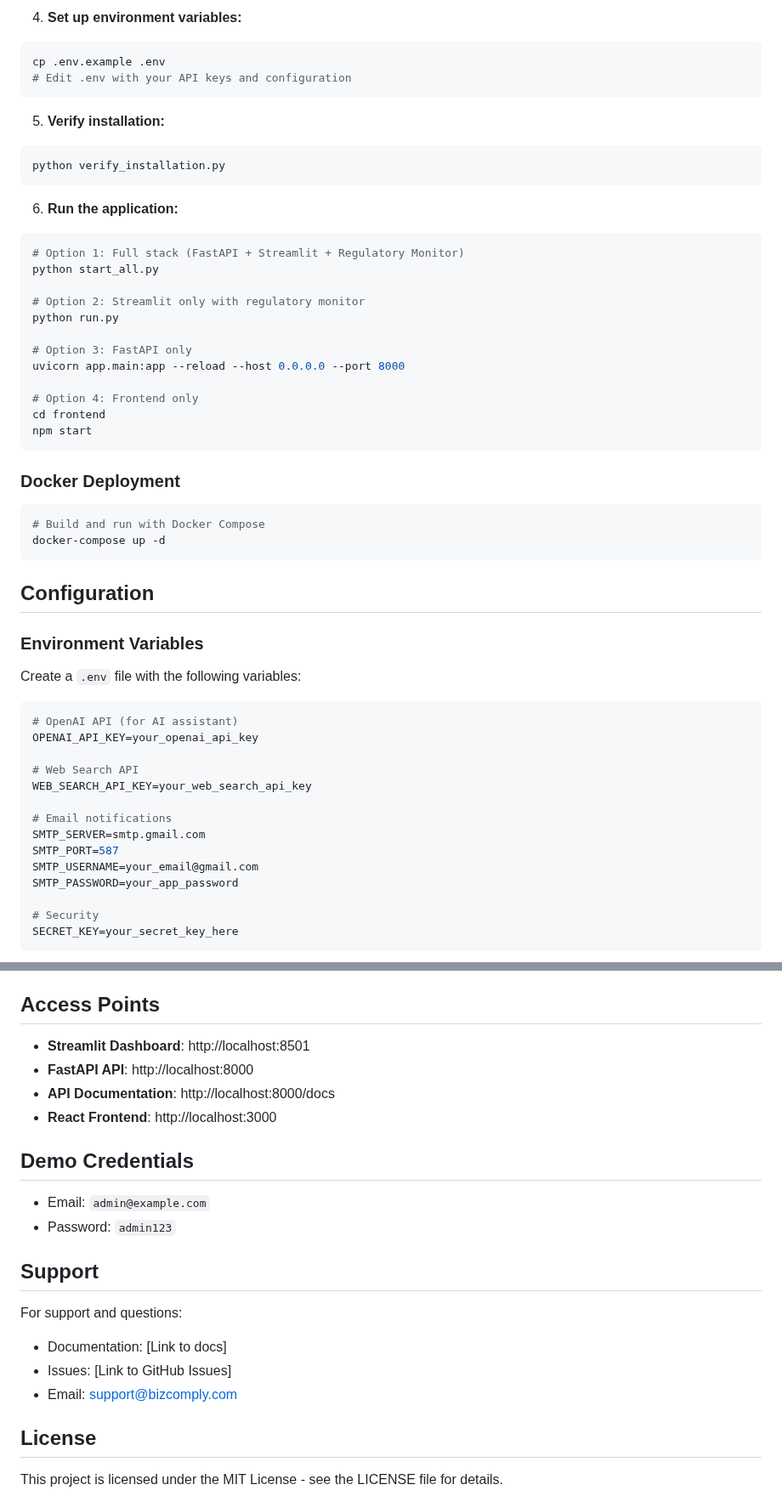
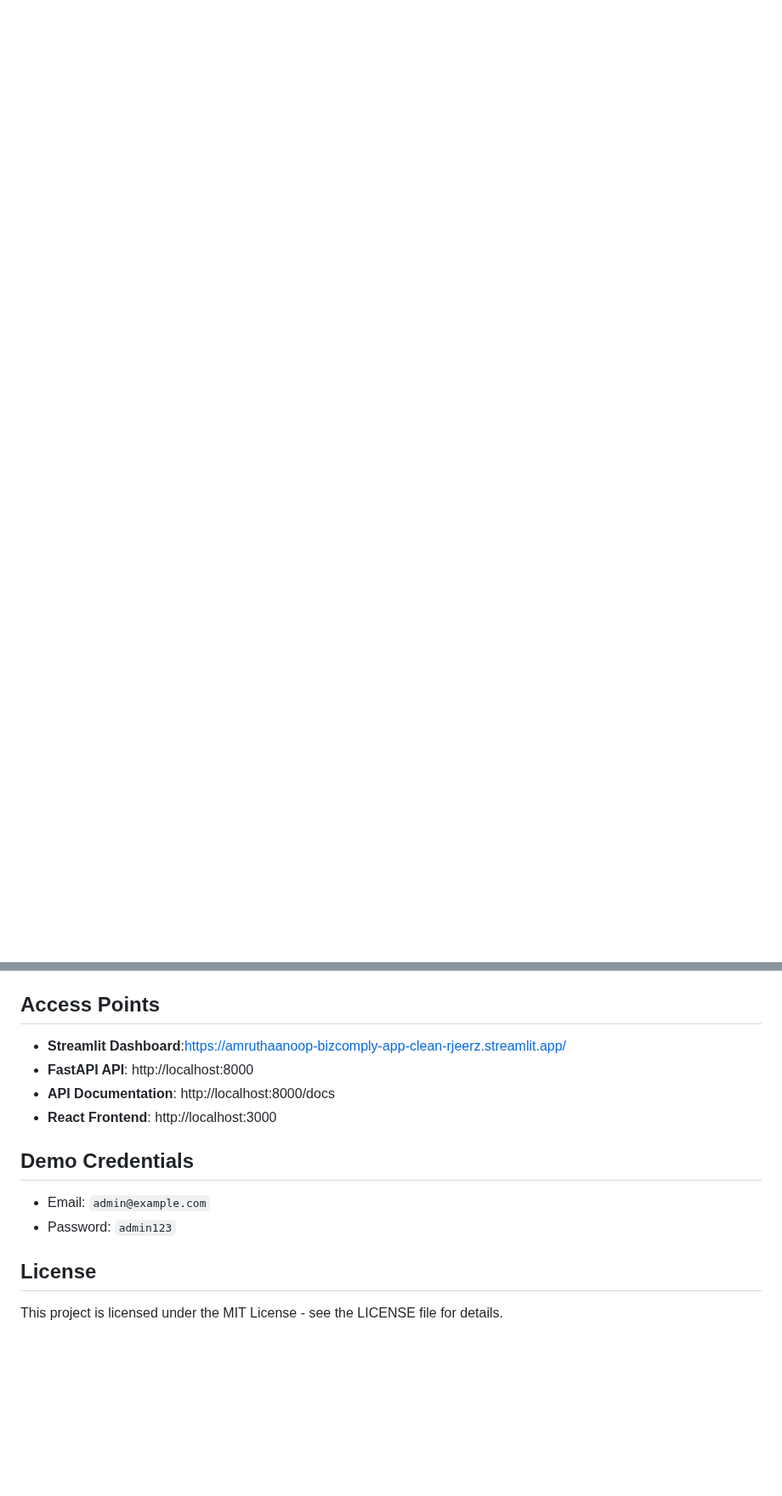
Before and after one commit to AmruthaAnoop/bizcomply, a Markdown page: README.md, 2 parts joined by grey strips. Shown at 85% size. GitHub-like rendering; blank space fills up the shorter version.

````diff
--- a/README.md
+++ b/README.md
@@ -124,57 +65,0 @@ cd ..
-4. **Set up environment variables:**
-```bash
-cp .env.example .env
-# Edit .env with your API keys and configuration
-```
-
-5. **Verify installation:**
-```bash
-python verify_installation.py
-```
-
-6. **Run the application:**
-```bash
-# Option 1: Full stack (FastAPI + Streamlit + Regulatory Monitor)
-python start_all.py
-
-# Option 2: Streamlit only with regulatory monitor
-python run.py
-
-# Option 3: FastAPI only
-uvicorn app.main:app --reload --host 0.0.0.0 --port 8000
-
-# Option 4: Frontend only
-cd frontend
-npm start
-```
-
-### Docker Deployment
-
-```bash
-# Build and run with Docker Compose
-docker-compose up -d
-```
-
-## Configuration
-
-### Environment Variables
-
-Create a `.env` file with the following variables:
-
-```env
-# OpenAI API (for AI assistant)
-OPENAI_API_KEY=your_openai_api_key
-
-# Web Search API
-WEB_SEARCH_API_KEY=your_web_search_api_key
-
-# Email notifications
-SMTP_SERVER=smtp.gmail.com
-SMTP_PORT=587
-SMTP_USERNAME=your_email@gmail.com
-SMTP_PASSWORD=your_app_password
-
-# Security
-SECRET_KEY=your_secret_key_here
-```
-
@@ -259,7 +115,7 @@ The platform also provides REST API endpoints for integration:
 
 ## Access Points
 
-- **Streamlit Dashboard**: http://localhost:8501
+- **Streamlit Dashboard**:https://amruthaanoop-bizcomply-app-clean-rjeerz.streamlit.app/
 - **FastAPI API**: http://localhost:8000
 - **API Documentation**: http://localhost:8000/docs
 - **React Frontend**: http://localhost:3000
@@ -269,13 +125,6 @@ The platform also provides REST API endpoints for integration:
 - Email: `admin@example.com`
 - Password: `admin123`
 
-## Support
-
-For support and questions:
-- Documentation: [Link to docs]
-- Issues: [Link to GitHub Issues]
-- Email: support@bizcomply.com
-
 ## License
 
 This project is licensed under the MIT License - see the LICENSE file for details.
````
Also changed, not shown: other parts of README.md (+1 -88 lines).
